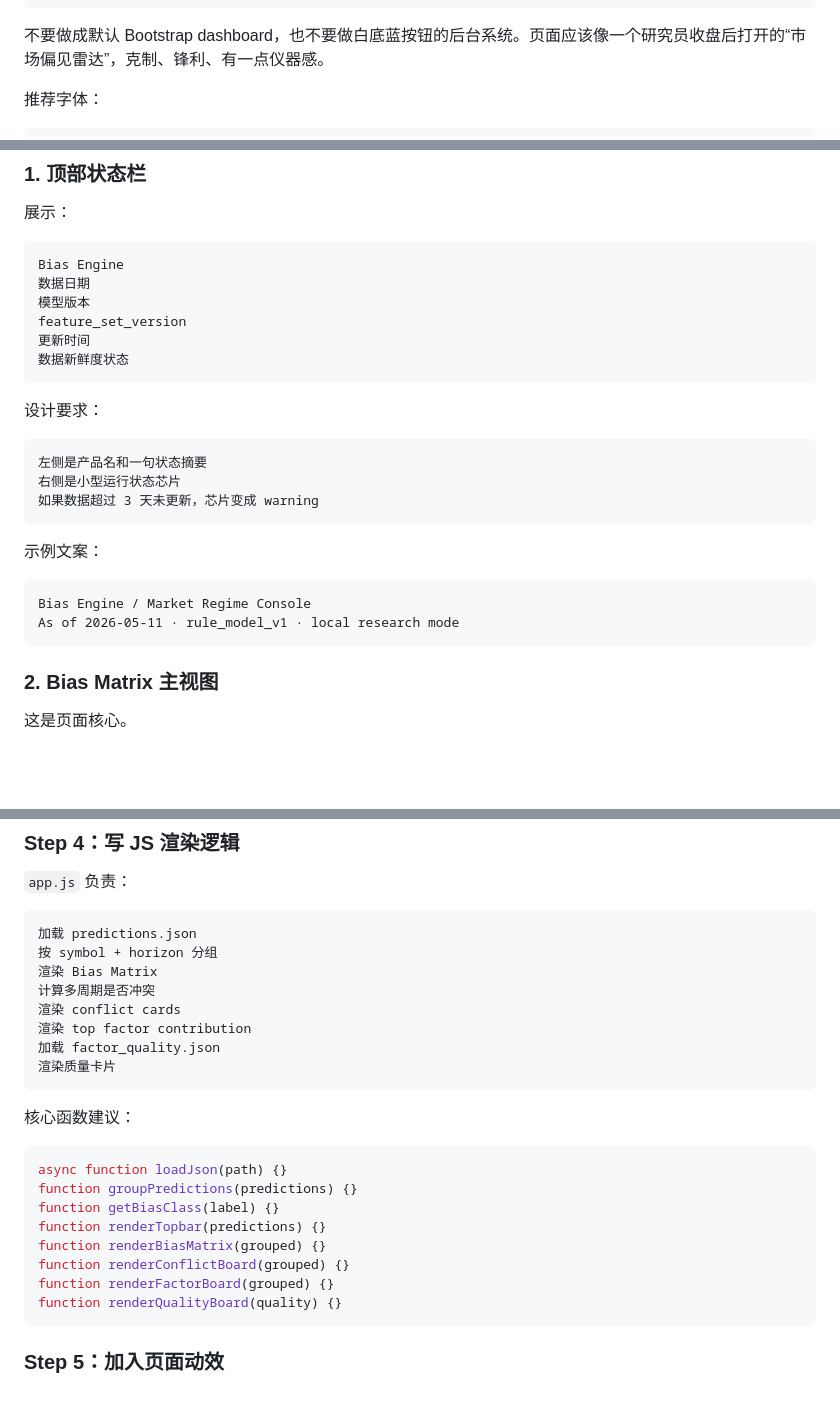
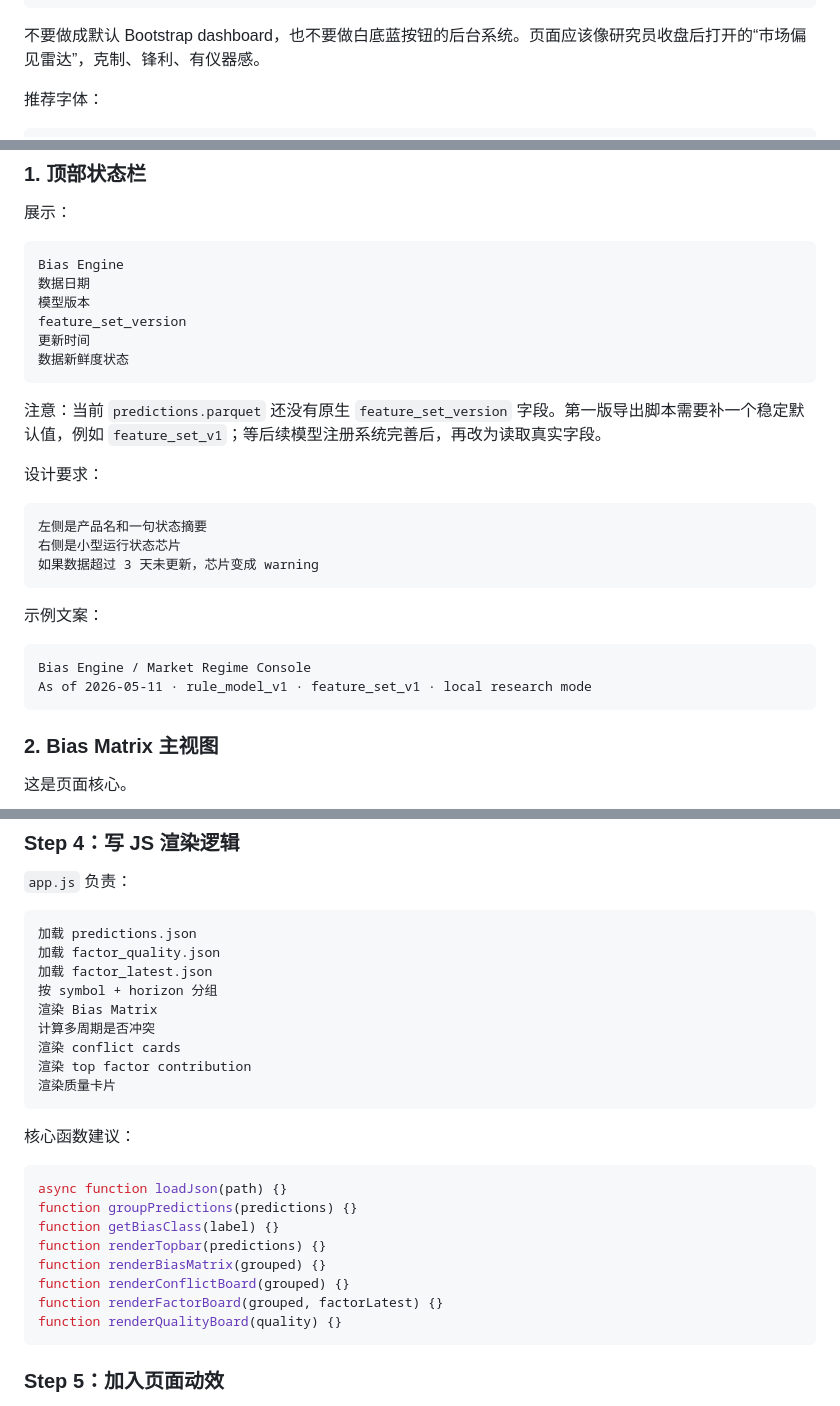
Before and after one commit to QtImM/bias_Engine, a Markdown page: bias_engine/docs/local_html_visualization_steps.md, 3 parts joined by grey strips. Drawn GitHub-style; blank space fills up the shorter version.

````diff
--- a/bias_engine/docs/local_html_visualization_steps.md
+++ b/bias_engine/docs/local_html_visualization_steps.md
@@ -30,7 +32,7 @@ bias_engine/visual/data/sample_predictions.json
 多周期冲突用张力线表达
 ```
 
-不要做成默认 Bootstrap dashboard，也不要做白底蓝按钮的后台系统。页面应该像一个研究员收盘后打开的“市场偏见雷达”，克制、锋利、有一点仪器感。
+不要做成默认 Bootstrap dashboard，也不要做白底蓝按钮的后台系统。页面应该像研究员收盘后打开的“市场偏见雷达”，克制、锋利、有仪器感。
 
 推荐字体：
 
@@ -74,6 +76,8 @@ feature_set_version
 数据新鲜度状态
 ```
 
+注意：当前 `predictions.parquet` 还没有原生 `feature_set_version` 字段。第一版导出脚本需要补一个稳定默认值，例如 `feature_set_v1`；等后续模型注册系统完善后，再改为读取真实字段。
+
 设计要求：
 
 ```text
@@ -86,7 +90,7 @@ feature_set_version
 
 ```text
 Bias Engine / Market Regime Console
-As of 2026-05-11 · rule_model_v1 · local research mode
+As of 2026-05-11 · rule_model_v1 · feature_set_v1 · local research mode
 ```
 
 ### 2. Bias Matrix 主视图
@@ -334,12 +405,13 @@ bullish / bearish / neutral 使用明确 class
 
 ```text
 加载 predictions.json
+加载 factor_quality.json
+加载 factor_latest.json
 按 symbol + horizon 分组
 渲染 Bias Matrix
 计算多周期是否冲突
 渲染 conflict cards
 渲染 top factor contribution
-加载 factor_quality.json
 渲染质量卡片
 ```
 
@@ -352,7 +424,7 @@ function getBiasClass(label) {}
 function renderTopbar(predictions) {}
 function renderBiasMatrix(grouped) {}
 function renderConflictBoard(grouped) {}
-function renderFactorBoard(grouped) {}
+function renderFactorBoard(grouped, factorLatest) {}
 function renderQualityBoard(quality) {}
 ```
 
````
Also changed, not shown: other parts of bias_engine/docs/local_html_visualization_steps.md (+83 -14 lines).
